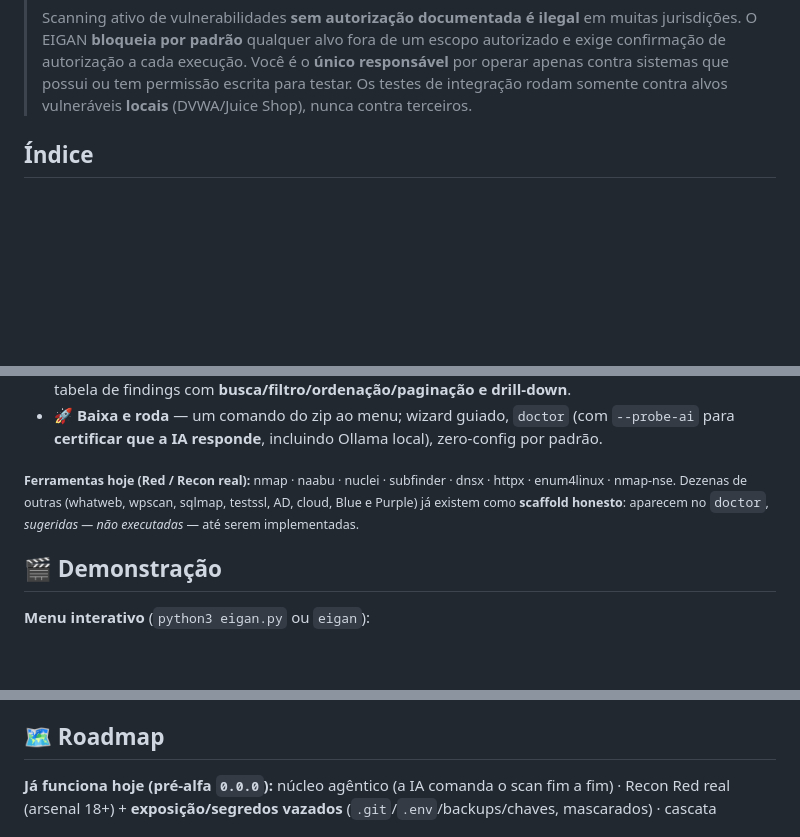
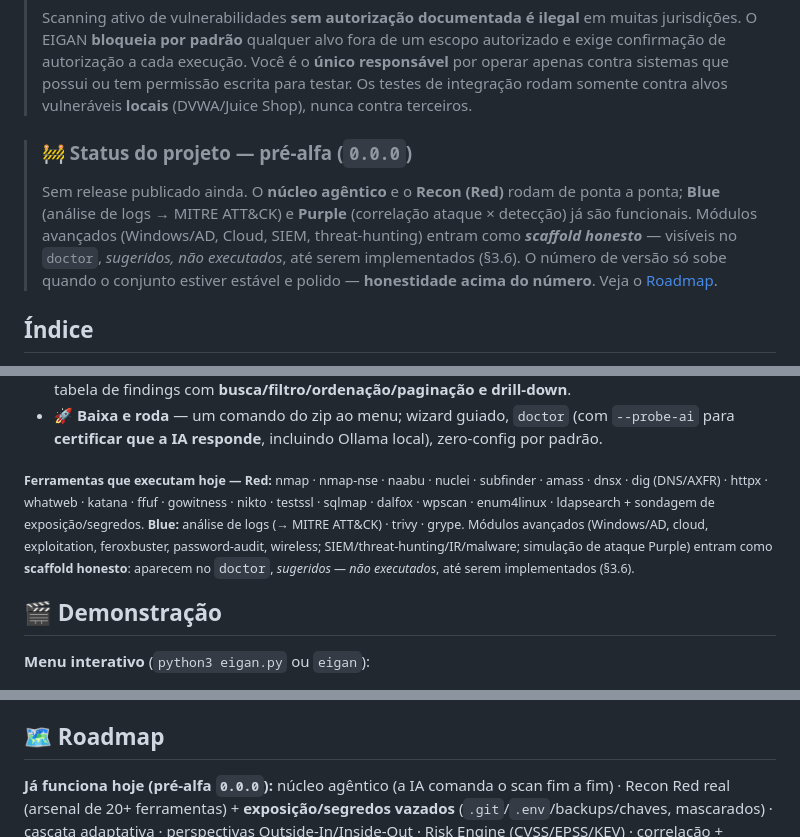
Before and after one commit to tue3306/EIGAN, a Markdown page: README.md, 3 parts joined by grey strips. GitHub-like rendering; blank space fills up the shorter version.

Commit message:
docs(readme): pass profissional + correção de veracidade das ferramentas (§3.1)
- Badge "status: pré-alfa" + callout honesto de maturidade (o projeto é 0.0.0 sem
  release; deixa claro o que roda hoje × o que é scaffold) — profissional e §3.1.
- Correção de veracidade: a linha "Ferramentas hoje" listava só 8 tools e chamava
  whatweb/wpscan/sqlmap/testssl/Blue de "scaffold" — mas elas EXECUTAM. Agora lista
  as 24 ferramentas reais (Red: nmap/nse/naabu/nuclei/subfinder/amass/dnsx/dig/httpx/
  whatweb/katana/ffuf/gowitness/nikto/testssl/sqlmap/dalfox/wpscan/enum4linux/
  ldapsearch + exposição; Blue: log-analysis/trivy/grype) e identifica corretamente
  o scaffold (AD/cloud/exploitation/feroxbuster/password-audit/wireless; SIEM/hunting/
  IR/malware; Purple sim.). Roadmap: "arsenal 18+" → "20+".
- Badge de testes 498 → 499. Links internos verificados (todos resolvem).

Co-Authored-By: Claude Opus 4.8 <noreply@anthropic.com>

```diff
--- a/README.md
+++ b/README.md
@@ -41,6 +42,14 @@
 > apenas contra sistemas que possui ou tem permissão escrita para testar. Os testes de
 > integração rodam somente contra alvos vulneráveis **locais** (DVWA/Juice Shop), nunca contra
 > terceiros.
+
+> ### 🚧 Status do projeto — pré-alfa (`0.0.0`)
+> Sem release publicado ainda. O **núcleo agêntico** e o **Recon (Red)** rodam de ponta a
+> ponta; **Blue** (análise de logs → MITRE ATT&CK) e **Purple** (correlação ataque × detecção)
+> já são funcionais. Módulos avançados (Windows/AD, Cloud, SIEM, threat-hunting) entram como
+> **_scaffold honesto_** — visíveis no `doctor`, *sugeridos, não executados*, até serem
+> implementados (§3.6). O número de versão só sobe quando o conjunto estiver estável e polido —
+> **honestidade acima do número**. Veja o [Roadmap](#-roadmap).
 
 ## Índice
 
@@ -112,10 +121,13 @@ Tudo gira em torno de duas perguntas:
 - 🚀 **Baixa e roda** — um comando do zip ao menu; wizard guiado, `doctor` (com `--probe-ai`
   para **certificar que a IA responde**, incluindo Ollama local), zero-config por padrão.
 
-<sub><b>Ferramentas hoje (Red / Recon real):</b> nmap · naabu · nuclei · subfinder · dnsx ·
-httpx · enum4linux · nmap-nse. Dezenas de outras (whatweb, wpscan, sqlmap, testssl, AD, cloud,
-Blue e Purple) já existem como <b>scaffold honesto</b>: aparecem no <code>doctor</code>,
-<i>sugeridas — não executadas</i> — até serem implementadas.</sub>
+<sub><b>Ferramentas que executam hoje —</b> <b>Red:</b> nmap · nmap-nse · naabu · nuclei ·
+subfinder · amass · dnsx · dig (DNS/AXFR) · httpx · whatweb · katana · ffuf · gowitness · nikto ·
+testssl · sqlmap · dalfox · wpscan · enum4linux · ldapsearch + sondagem de exposição/segredos.
+<b>Blue:</b> análise de logs (→ MITRE ATT&CK) · trivy · grype. Módulos avançados (Windows/AD,
+cloud, exploitation, feroxbuster, password-audit, wireless; SIEM/threat-hunting/IR/malware;
+simulação de ataque Purple) entram como <b>scaffold honesto</b>: aparecem no <code>doctor</code>,
+<i>sugeridos — não executados</i>, até serem implementados (§3.6).</sub>
 
 ## 🎬 Demonstração
 
@@ -385,7 +397,7 @@ Os diretórios principais têm o seu próprio `README.md`; o **mapa do código-f
 ## 🗺️ Roadmap
 
 **Já funciona hoje (pré-alfa `0.0.0`):** núcleo agêntico (a IA comanda o scan fim a fim) · Recon Red
-real (arsenal 18+) + **exposição/segredos vazados** (`.git`/`.env`/backups/chaves, mascarados) ·
+real (arsenal de 20+ ferramentas) + **exposição/segredos vazados** (`.git`/`.env`/backups/chaves, mascarados) ·
 cascata adaptativa · perspectivas Outside-In/Inside-Out · Risk Engine (CVSS/EPSS/KEV) · correlação +
 inventário + ATT&CK · **Blue real** (`eigan blue` — detecção em logs mapeada a ATT&CK) · **Purple
 real** (correlação ataque×detecção + pontos cegos, na CLI/API/dashboard) · **plano de remediação por
```
Also changed, not shown: other parts of README.md (+2 -1 lines).
